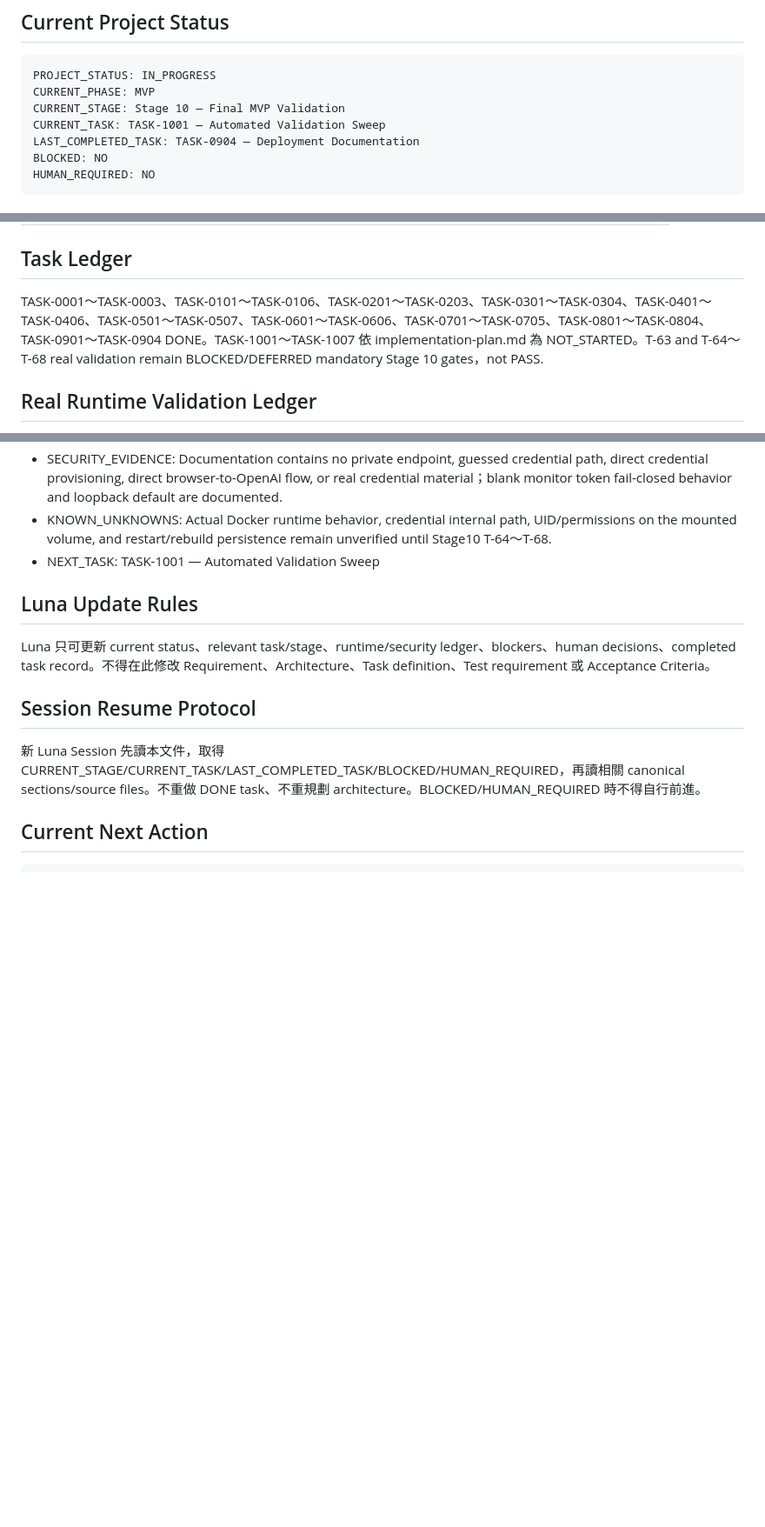
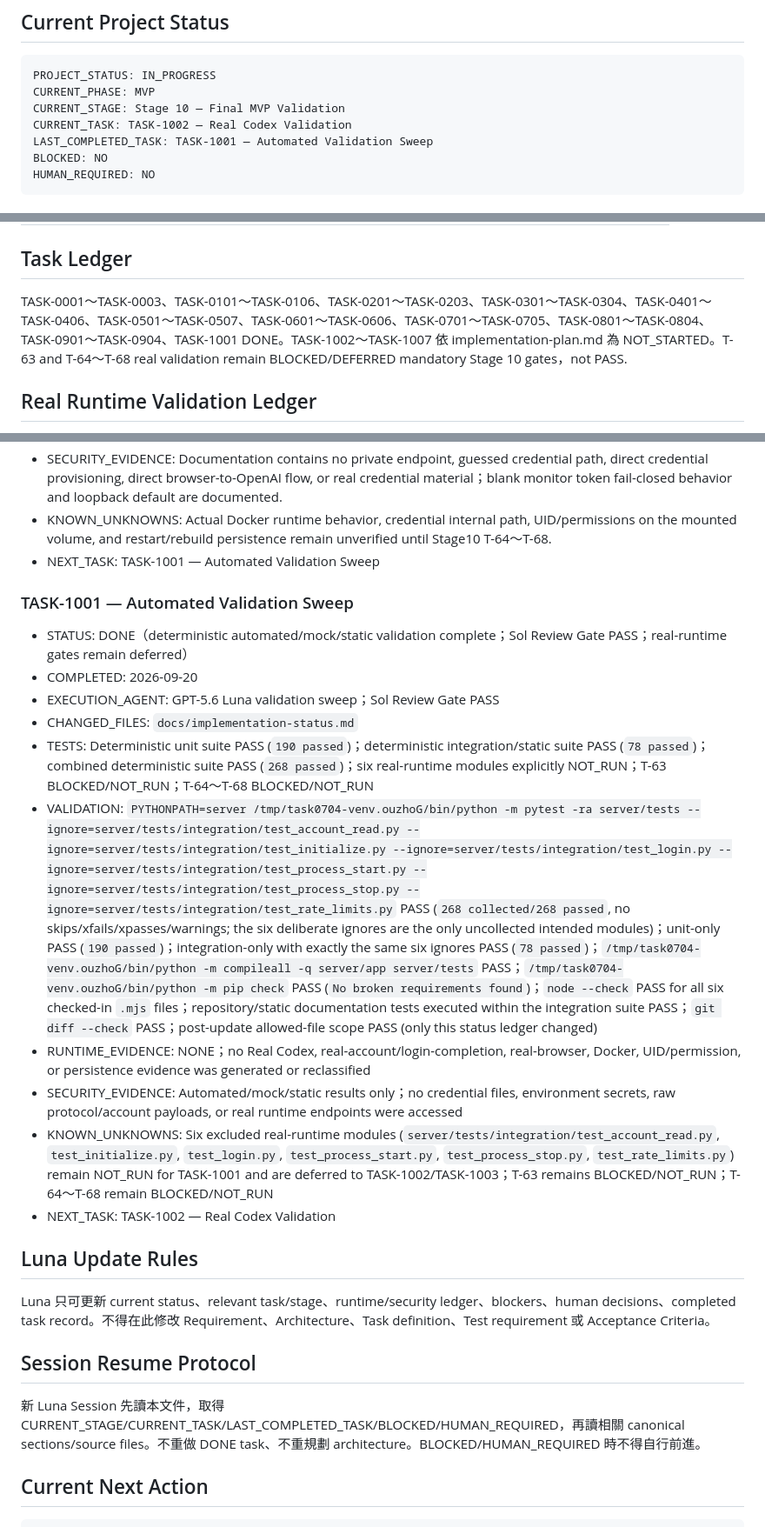
Before and after one commit to killgavin/Self-hosted-Codex-Usage-Monitor-MVP, a Markdown page: docs/implementation-status.md, 3 parts joined by grey strips. Shown at 87% size. Drawn GitHub-style; blank space fills up the shorter version.

Commit message:
test: record final automated validation sweep

````diff
--- a/docs/implementation-status.md
+++ b/docs/implementation-status.md
@@ -13,8 +13,8 @@
 PROJECT_STATUS: IN_PROGRESS
 CURRENT_PHASE: MVP
 CURRENT_STAGE: Stage 10 — Final MVP Validation
-CURRENT_TASK: TASK-1001 — Automated Validation Sweep
-LAST_COMPLETED_TASK: TASK-0904 — Deployment Documentation
+CURRENT_TASK: TASK-1002 — Real Codex Validation
+LAST_COMPLETED_TASK: TASK-1001 — Automated Validation Sweep
 BLOCKED: NO
 HUMAN_REQUIRED: NO
 ```
@@ -43,7 +43,7 @@ DONE 必須有 Implementation + Test + Validation evidence。
 
 ## Task Ledger
 
-TASK-0001～TASK-0003、TASK-0101～TASK-0106、TASK-0201～TASK-0203、TASK-0301～TASK-0304、TASK-0401～TASK-0406、TASK-0501～TASK-0507、TASK-0601～TASK-0606、TASK-0701～TASK-0705、TASK-0801～TASK-0804、TASK-0901～TASK-0904 DONE。TASK-1001～TASK-1007 依 implementation-plan.md 為 NOT_STARTED。T-63 and T-64～T-68 real validation remain BLOCKED/DEFERRED mandatory Stage 10 gates，not PASS.
+TASK-0001～TASK-0003、TASK-0101～TASK-0106、TASK-0201～TASK-0203、TASK-0301～TASK-0304、TASK-0401～TASK-0406、TASK-0501～TASK-0507、TASK-0601～TASK-0606、TASK-0701～TASK-0705、TASK-0801～TASK-0804、TASK-0901～TASK-0904、TASK-1001 DONE。TASK-1002～TASK-1007 依 implementation-plan.md 為 NOT_STARTED。T-63 and T-64～T-68 real validation remain BLOCKED/DEFERRED mandatory Stage 10 gates，not PASS.
 
 ## Real Runtime Validation Ledger
 
@@ -673,6 +673,19 @@ Stages 0–3、5–9 are complete. Stage 4 implementation tasks are complete but
 - KNOWN_UNKNOWNS: Actual Docker runtime behavior, credential internal path, UID/permissions on the mounted volume, and restart/rebuild persistence remain unverified until Stage10 T-64～T-68.
 - NEXT_TASK: TASK-1001 — Automated Validation Sweep
 
+### TASK-1001 — Automated Validation Sweep
+
+- STATUS: DONE（deterministic automated/mock/static validation complete；Sol Review Gate PASS；real-runtime gates remain deferred）
+- COMPLETED: 2026-09-20
+- EXECUTION_AGENT: GPT-5.6 Luna validation sweep；Sol Review Gate PASS
+- CHANGED_FILES: `docs/implementation-status.md`
+- TESTS: Deterministic unit suite PASS (`190 passed`)；deterministic integration/static suite PASS (`78 passed`)；combined deterministic suite PASS (`268 passed`)；six real-runtime modules explicitly NOT_RUN；T-63 BLOCKED/NOT_RUN；T-64～T-68 BLOCKED/NOT_RUN
+- VALIDATION: `PYTHONPATH=server /tmp/task0704-venv.ouzhoG/bin/python -m pytest -ra server/tests --ignore=server/tests/integration/test_account_read.py --ignore=server/tests/integration/test_initialize.py --ignore=server/tests/integration/test_login.py --ignore=server/tests/integration/test_process_start.py --ignore=server/tests/integration/test_process_stop.py --ignore=server/tests/integration/test_rate_limits.py` PASS (`268 collected/268 passed`, no skips/xfails/xpasses/warnings; the six deliberate ignores are the only uncollected intended modules)；unit-only PASS (`190 passed`)；integration-only with exactly the same six ignores PASS (`78 passed`)；`/tmp/task0704-venv.ouzhoG/bin/python -m compileall -q server/app server/tests` PASS；`/tmp/task0704-venv.ouzhoG/bin/python -m pip check` PASS (`No broken requirements found`)；`node --check` PASS for all six checked-in `.mjs` files；repository/static documentation tests executed within the integration suite PASS；`git diff --check` PASS；post-update allowed-file scope PASS (only this status ledger changed)
+- RUNTIME_EVIDENCE: NONE；no Real Codex, real-account/login-completion, real-browser, Docker, UID/permission, or persistence evidence was generated or reclassified
+- SECURITY_EVIDENCE: Automated/mock/static results only；no credential files, environment secrets, raw protocol/account payloads, or real runtime endpoints were accessed
+- KNOWN_UNKNOWNS: Six excluded real-runtime modules (`server/tests/integration/test_account_read.py`, `test_initialize.py`, `test_login.py`, `test_process_start.py`, `test_process_stop.py`, `test_rate_limits.py`) remain NOT_RUN for TASK-1001 and are deferred to TASK-1002/TASK-1003；T-63 remains BLOCKED/NOT_RUN；T-64～T-68 remain BLOCKED/NOT_RUN
+- NEXT_TASK: TASK-1002 — Real Codex Validation
+
 ## Luna Update Rules
 
 Luna 只可更新 current status、relevant task/stage、runtime/security ledger、blockers、human decisions、completed task record。不得在此修改 Requirement、Architecture、Task definition、Test requirement 或 Acceptance Criteria。
````
Also changed, not shown: other parts of docs/implementation-status.md (+1 -1 lines).
